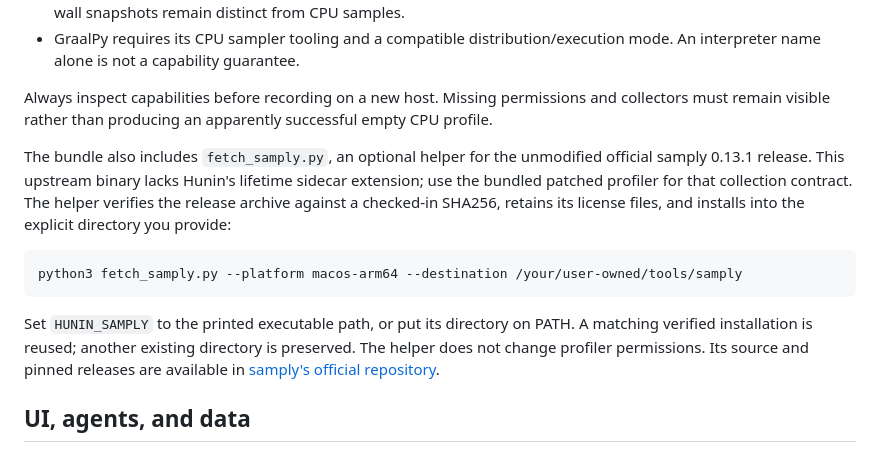
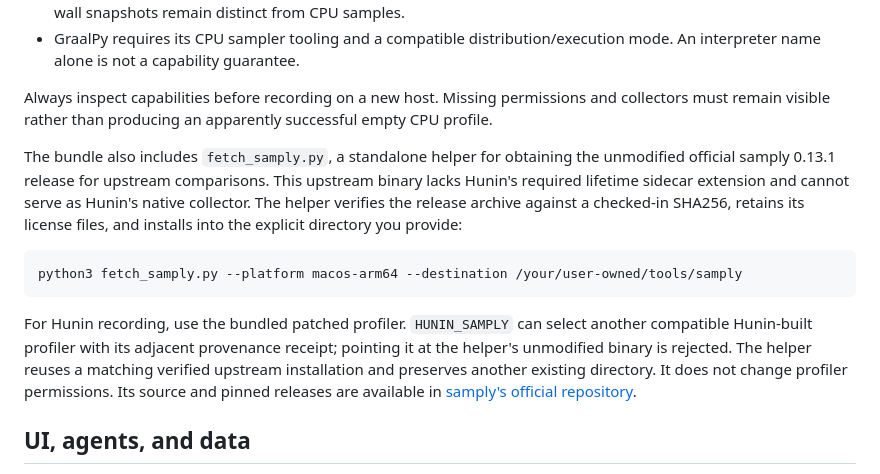
Before and after one commit to fatihguzeldev/hunin, a Markdown page: docs/installation.md, the part around the change. Drawn GitHub-style.

Commit message:
Document compatible native collector overrides

````diff
--- a/docs/installation.md
+++ b/docs/installation.md
@@ -53,13 +53,13 @@ On Windows, run `py install.py`. The default is `%LOCALAPPDATA%\hunin\<version>-
 
 Always inspect capabilities before recording on a new host. Missing permissions and collectors must remain visible rather than producing an apparently successful empty CPU profile.
 
-The bundle also includes `fetch_samply.py`, an optional helper for the unmodified official samply 0.13.1 release. This upstream binary lacks Hunin's lifetime sidecar extension; use the bundled patched profiler for that collection contract. The helper verifies the release archive against a checked-in SHA256, retains its license files, and installs into the explicit directory you provide:
+The bundle also includes `fetch_samply.py`, a standalone helper for obtaining the unmodified official samply 0.13.1 release for upstream comparisons. This upstream binary lacks Hunin's required lifetime sidecar extension and cannot serve as Hunin's native collector. The helper verifies the release archive against a checked-in SHA256, retains its license files, and installs into the explicit directory you provide:
 
 ```sh
 python3 fetch_samply.py --platform macos-arm64 --destination /your/user-owned/tools/samply
 ```
 
-Set `HUNIN_SAMPLY` to the printed executable path, or put its directory on PATH. A matching verified installation is reused; another existing directory is preserved. The helper does not change profiler permissions. Its source and pinned releases are available in [samply's official repository](https://github.com/mstange/samply/releases/tag/samply-v0.13.1).
+For Hunin recording, use the bundled patched profiler. `HUNIN_SAMPLY` can select another compatible Hunin-built profiler with its adjacent provenance receipt; pointing it at the helper's unmodified binary is rejected. The helper reuses a matching verified upstream installation and preserves another existing directory. It does not change profiler permissions. Its source and pinned releases are available in [samply's official repository](https://github.com/mstange/samply/releases/tag/samply-v0.13.1).
 
 ## UI, agents, and data
 
````
